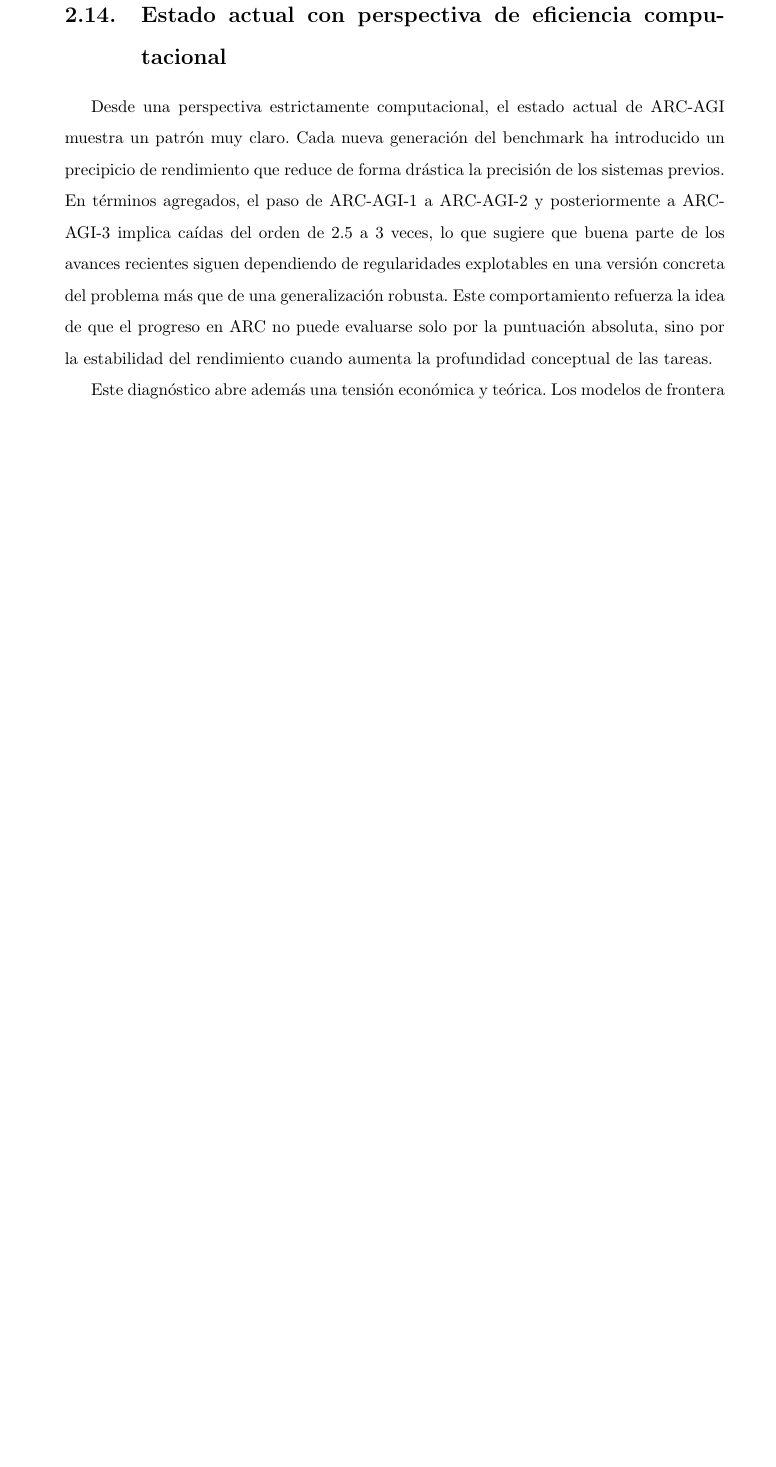
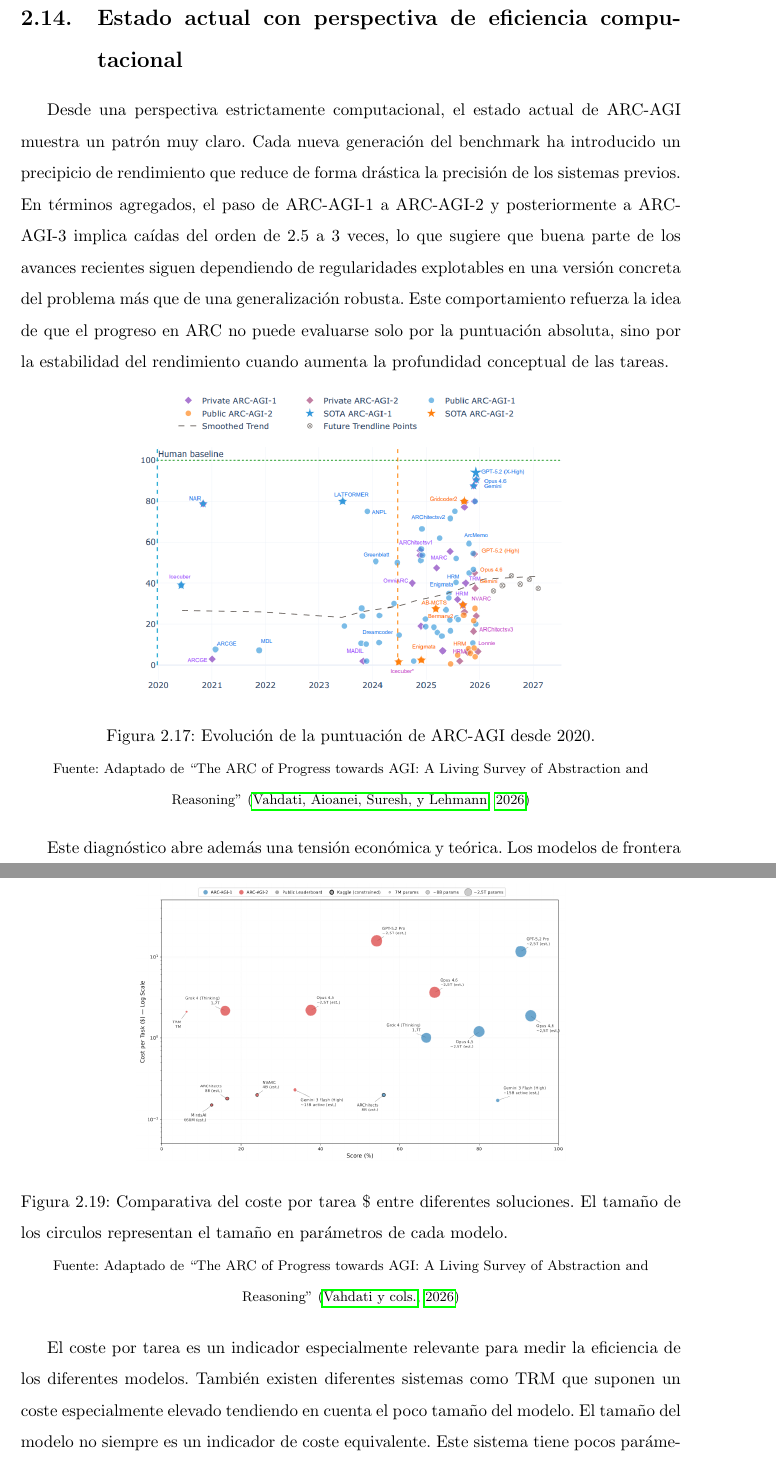
Before and after one commit to UNIR-TUC/arc-agi, a LaTeX book (Doc/TFM-UNIR/TFM/TFM_IA_72858458R.tex): part of page 51 of 65 before the commit and two parts of pages 52 and 54 of 68 after it, the two joined at a grey line, cut so that both start at the same text, the shorter picture padded with empty space. Compiled offline with pdfLaTeX.

Commit message:
#8: feat: filtering data

```diff
--- a/Doc/TFM-UNIR/TFM/TFM_IA_72858458R.tex
+++ b/Doc/TFM-UNIR/TFM/TFM_IA_72858458R.tex
@@ -1198,6 +1204,16 @@ posteriormente a ARC-AGI-3 implica caídas del orden de 2.5 a 3 veces, lo que su
 explotables en una versión concreta del problema más que de una generalización robusta. Este comportamiento refuerza la idea de que el progreso en ARC no puede
 evaluarse solo por la puntuación absoluta, sino por la estabilidad del rendimiento cuando aumenta la profundidad conceptual de las tareas.
 
+\begin{figure}[h]
+\centering
+\includegraphics[width=0.65\textwidth]{image/images/1782939723590.png}
+\caption[Evolución de la puntuación de ARC-AGI desde 2020]{Evolución de la puntuación de ARC-AGI desde 2020.}
+\label{fig:fig17SECTION2}
+{\footnotesize Fuente: Adaptado de ``The ARC of Progress towards AGI: A Living Survey of Abstraction and Reasoning'' \cite{vahdati2026arc}}
+\end{figure}
+
+\FloatBarrier
+
 Este diagnóstico abre además una tensión económica y teórica. Los modelos de frontera han logrado mejoras relevantes, pero a menudo a costa de presupuestos de
 entrenamiento e inferencia muy elevados, mientras que la cognición humana resuelve estas tareas con un consumo energético ínfimo en comparación. La diferencia
 no es solo de escala, sino de mecanismo. En el ser humano, la resolución parece apoyarse en una forma de compresión conceptual que abstrae reglas y encuentra
@@ -1213,3 +1240,18 @@ no reside en el tamaño bruto del modelo, sino en la calidad del proceso de refi
+\begin{figure}[h]
+\centering
+\includegraphics[width=0.65\textwidth]{image/images/1782939793801.png}
+\caption[Comparativa del coste por tarea \$ entre diferentes soluciones]{Comparativa del coste por tarea \$ entre diferentes soluciones. El tamaño de los circulos
+representan el tamaño en parámetros de cada modelo.}
+\label{fig:fig19SECTION2}
+{\footnotesize Fuente: Adaptado de ``The ARC of Progress towards AGI: A Living Survey of Abstraction and Reasoning'' \cite{vahdati2026arc}}
+\end{figure}
+
+\FloatBarrier
+
+El coste por tarea es un indicador especialmente relevante para medir la eficiencia de los diferentes modelos. También existen diferentes sistemas como TRM que suponen
+un coste especialmente elevado tendiendo en cuenta el poco tamaño del modelo. El tamaño del modelo no siempre es un indicador de coste equivalente. Este sistema tiene
+pocos parámetros pero su proceso de entrenamiento requiere una desmesurada capacidad de cómputo cómo se ha podido ver en la sección anterior. Esta capacidad
+de computación no está al alcance de la mayoría de investigadores y es un factor limitante para la reproducibilidad de los resultados.
 
 \chapter{Metodología}
 
```
Also changed, not shown: Doc/TFM-UNIR/TFM/TFM_IA_72858458R.bbl, Doc/TFM-UNIR/TFM/TFM_IA_72858458R.pdf, Doc/TFM-UNIR/TFM/TFM_IA_72858458R.tex (53 more changed lines), 9 other files.
